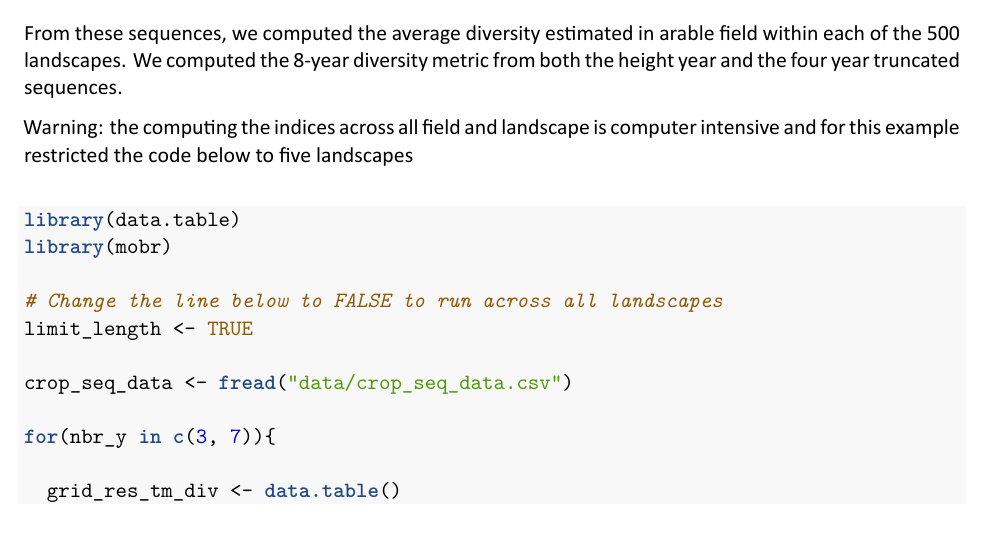
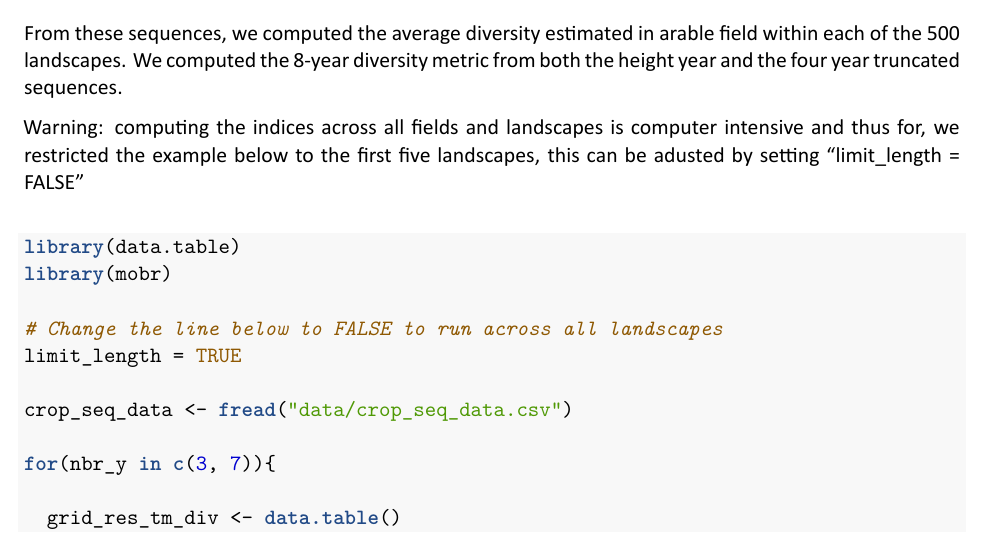
Before and after one commit to RetoSchmucki/CropDiversityMetric, an R Markdown document (SpatiotemporalCropDiversity.Rmd): part of page 8 of 11, cut so that both start at the same text. The pictures show the output file SpatiotemporalCropDiversity.pdf that the author committed with the source.

Commit message:
fix computing limit

```diff
--- a/SpatiotemporalCropDiversity.Rmd
+++ b/SpatiotemporalCropDiversity.Rmd
@@ -4,10 +4,10 @@ author:
 - Reto Schmucki ^1,\*^, David A. Bohan ^2^, Michael J.O. Pocock ^1^,
 - Mette Termansen ^3^, Olivier Therond ^4^
 output:
+  pdf_document:
+    latex_engine: xelatex
   html_document:
     df_print: paged
-  pdf_document:
-    latex_engine: xelatex
 mainfont: Calibri
 fontsize: 11pt
 ---
@@ -295,7 +295,7 @@ crop_seq_data[order(landscape5kmID, parcel_id, year),]
 
 From these sequences, we computed the average diversity estimated in arable field within each of the 500 landscapes. We computed the 8-year diversity metric from both the height year and the four year truncated sequences.
 
-Warning: the computing the indices across all field and landscape is computer intensive and for this example restricted the code below to five landscapes
+Warning: computing the indices across all fields and landscapes is computer intensive and thus for, we restricted the example below to the first five landscapes, this can be adusted by setting "limit_length = FALSE"
 
 \vspace{0.5cm}
 
@@ -304,7 +304,7 @@ library(data.table)
 library(mobr)
 
 # Change the line below to FALSE to run across all landscapes
-limit_length <- TRUE
+limit_length = TRUE
 
 crop_seq_data <- fread("data/crop_seq_data.csv")
 
```
Also changed, not shown: SpatiotemporalCropDiversity.pdf.
